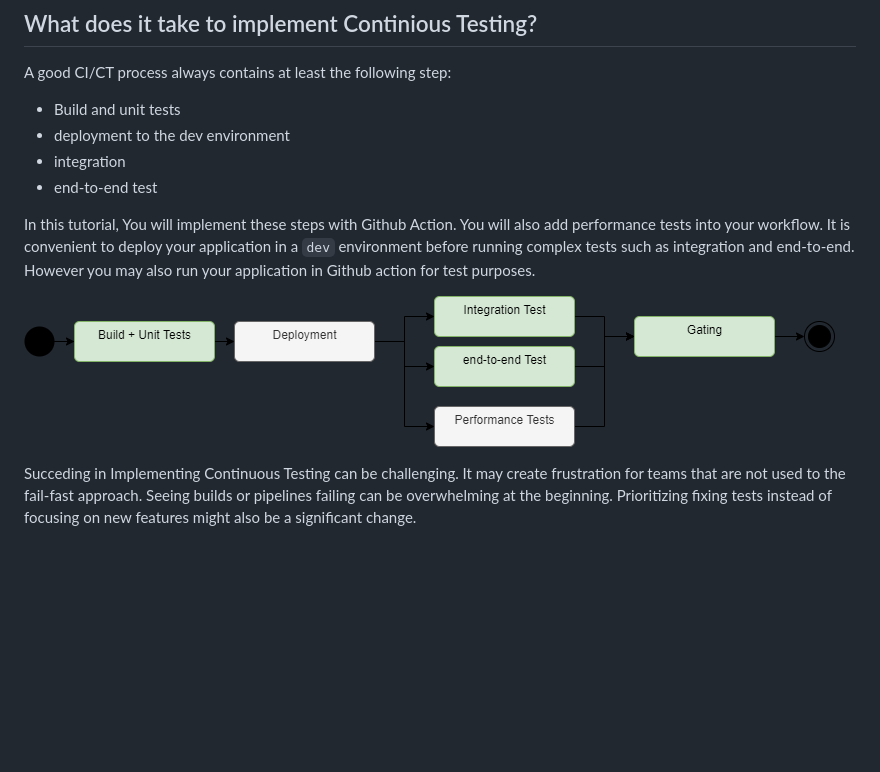
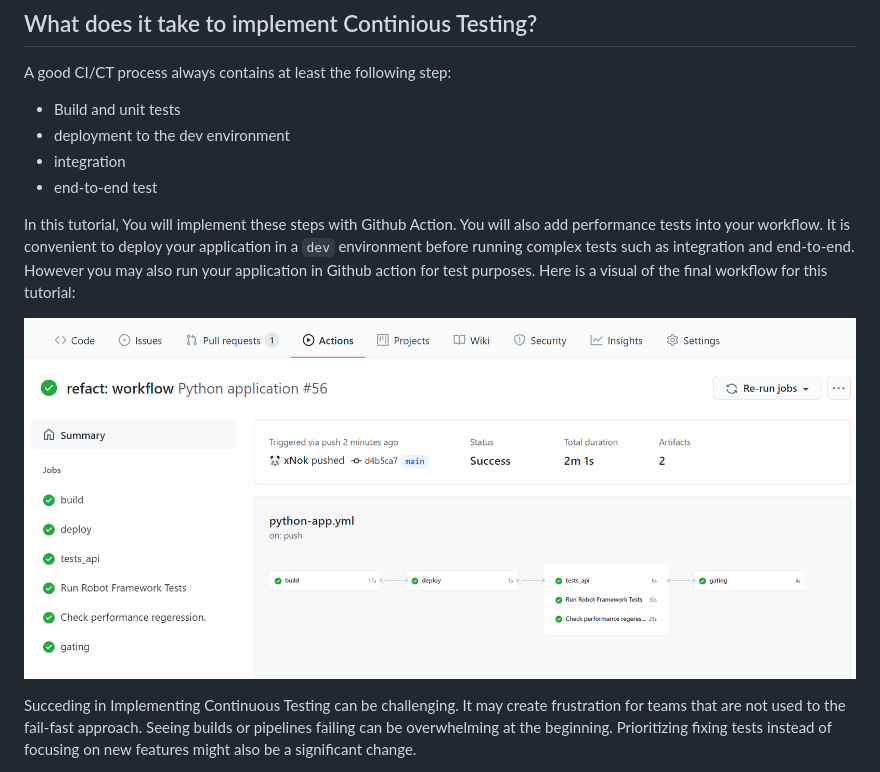
Before and after one commit to xNok/Using-Continuous-Testing-in-DevOps-Workflows, a Markdown page: README.md, the part around the change printed below. GitHub-like rendering; pictures changed too: doc_assets/step5.PNG (added); blank space fills up the shorter version.

```diff
--- a/README.md
+++ b/README.md
@@ -17,9 +17,9 @@ A good CI/CT process always contains at least the following step:
 * integration
 * end-to-end test
 
-In this tutorial, You will implement these steps with Github Action. You will also add performance tests into your workflow. It is convenient to deploy your application in a `dev` environment before running complex tests such as integration and end-to-end. However you may also run your application in Github action for test purposes.
+In this tutorial, You will implement these steps with Github Action. You will also add performance tests into your workflow. It is convenient to deploy your application in a `dev` environment before running complex tests such as integration and end-to-end. However you may also run your application in Github action for test purposes. Here is a visual of the final workflow for this tutorial:
 
-![](doc_diagrams/ci_ct_process.png)
+![](doc_assets/step5.PNG)
 
 Succeding in Implementing Continuous Testing can be challenging. It may create frustration for teams that are not used to the fail-fast approach. Seeing builds or pipelines failing can be overwhelming at the beginning. Prioritizing fixing tests instead of focusing on new features might also be a significant change.
 
```
Also changed, not shown: other parts of README.md (+52 -0 lines).
